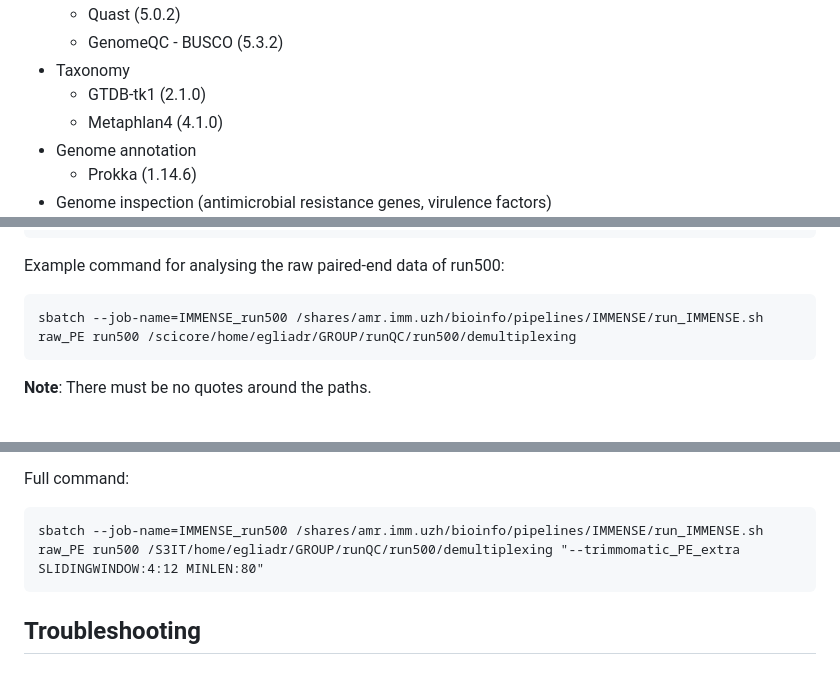
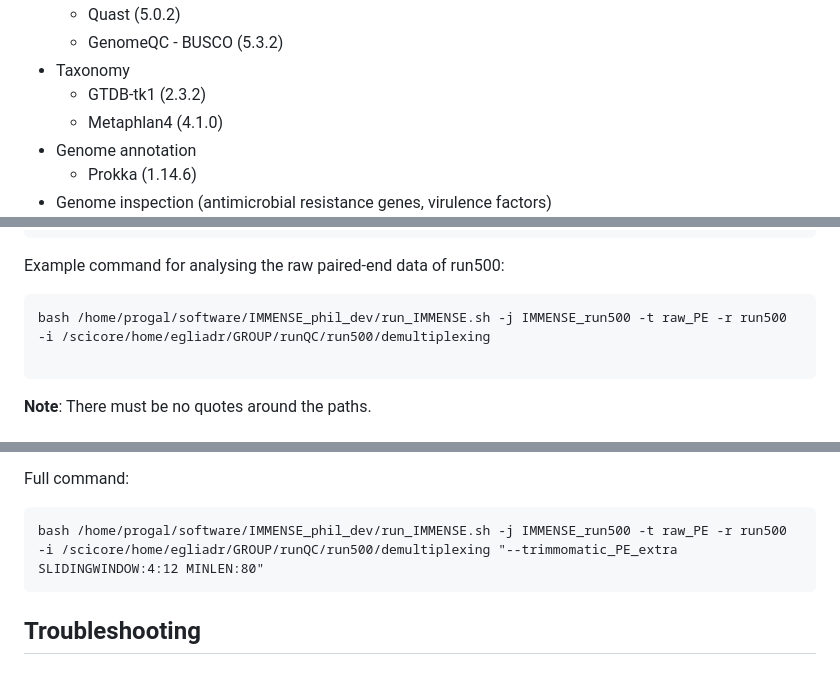
Before and after one commit to michaelmeuli/immensekansasii, a Markdown page: README.md, 3 parts joined by grey strips. Drawn GitHub-style.

````diff
--- a/README.md
+++ b/README.md
@@ -22,7 +23,7 @@ The steps that are included are:
 	* Quast (5.0.2)
 	* GenomeQC - BUSCO (5.3.2)
 * Taxonomy
-	* GTDB-tk1 (2.1.0)
+	* GTDB-tk1 (2.3.2)
 	* Metaphlan4 (4.1.0)
 * Genome annotation
 	* Prokka (1.14.6)
@@ -104,7 +105,8 @@ Provide the absolute path to where the **samplesheet** and the **data** is locat
 Example command for analysing the raw paired-end data of run500:
 
 ```
-sbatch --job-name=IMMENSE_run500 /shares/amr.imm.uzh/bioinfo/pipelines/IMMENSE/run_IMMENSE.sh raw_PE run500 /scicore/home/egliadr/GROUP/runQC/run500/demultiplexing
+bash /home/progal/software/IMMENSE_phil_dev/run_IMMENSE.sh -j IMMENSE_run500 -t raw_PE -r run500 -i /scicore/home/egliadr/GROUP/runQC/run500/demultiplexing
+
 ```
 **Note**: There must be no quotes around the paths.
 
@@ -191,7 +195,7 @@ Both, SLIDINGWINDOW and MINLEN need to be specified, but also additional trimmom
 Full command:
 
 ```
-sbatch --job-name=IMMENSE_run500 /shares/amr.imm.uzh/bioinfo/pipelines/IMMENSE/run_IMMENSE.sh raw_PE run500 /S3IT/home/egliadr/GROUP/runQC/run500/demultiplexing "--trimmomatic_PE_extra SLIDINGWINDOW:4:12 MINLEN:80"
+bash /home/progal/software/IMMENSE_phil_dev/run_IMMENSE.sh -j IMMENSE_run500 -t raw_PE -r run500 -i /scicore/home/egliadr/GROUP/runQC/run500/demultiplexing "--trimmomatic_PE_extra SLIDINGWINDOW:4:12 MINLEN:80"
 ```
 
 ## Troubleshooting
````
Also changed, not shown: other parts of README.md (+13 -9 lines).
